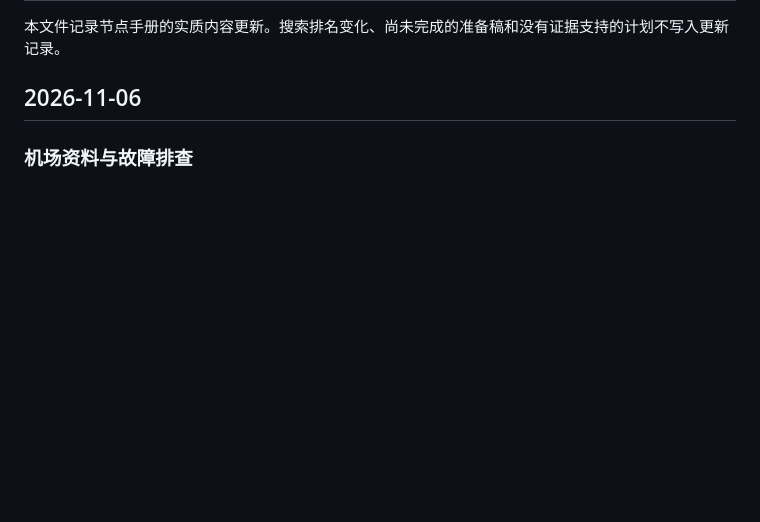
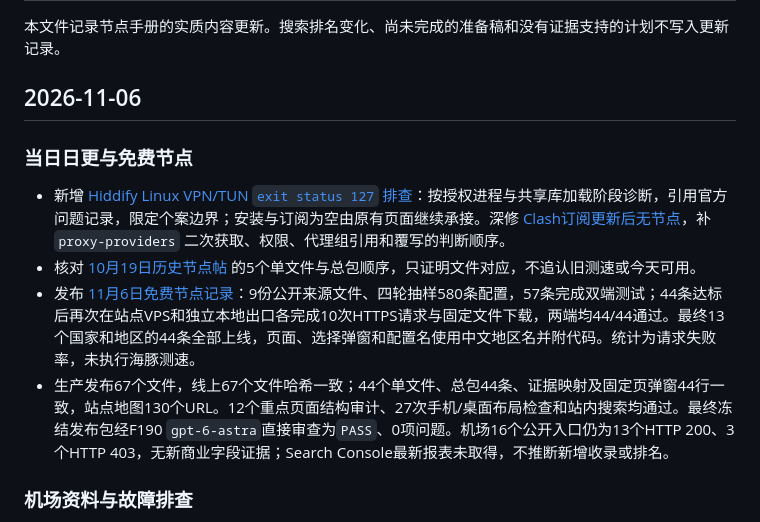
Before and after one commit to lihu3470-dotcom/jiedianshouce, a Markdown page: CHANGELOG.md, the part around the change. Drawn GitHub-style; blank space fills up the shorter version.

Commit message:
Document November 6 site release and node evidence

```diff
--- a/CHANGELOG.md
+++ b/CHANGELOG.md
@@ -3,6 +3,13 @@
 本文件记录节点手册的实质内容更新。搜索排名变化、尚未完成的准备稿和没有证据支持的计划不写入更新记录。
 
 ## 2026-11-06
+
+### 当日日更与免费节点
+
+- 新增 [Hiddify Linux VPN/TUN `exit status 127` 排查](https://jiedianshouce.com/articles/hiddify-linux-tun-exit-status-127/)：按授权进程与共享库加载阶段诊断，引用官方问题记录，限定个案边界；安装与订阅为空由原有页面继续承接。深修 [Clash订阅更新后无节点](https://jiedianshouce.com/articles/clash-subscription-updated-no-nodes/)，补 `proxy-providers` 二次获取、权限、代理组引用和覆写的判断顺序。
+- 核对 [10月19日历史节点帖](https://jiedianshouce.com/free-nodes/2026-10-19/) 的5个单文件与总包顺序，只证明文件对应，不追认旧测速或今天可用。
+- 发布 [11月6日免费节点记录](https://jiedianshouce.com/free-nodes/2026-11-06/)：9份公开来源文件、四轮抽样580条配置，57条完成双端测试；44条达标后再次在站点VPS和独立本地出口各完成10次HTTPS请求与固定文件下载，两端均44/44通过。最终13个国家和地区的44条全部上线，页面、选择弹窗和配置名使用中文地区名并附代码。统计为请求失败率，未执行海豚测速。
+- 生产发布67个文件，线上67个文件哈希一致；44个单文件、总包44条、证据映射及固定页弹窗44行一致，站点地图130个URL。12个重点页面结构审计、27次手机/桌面布局检查和站内搜索均通过。最终冻结发布包经F190 `gpt-6-astra`直接审查为`PASS`、0项问题。机场16个公开入口仍为13个HTTP 200、3个HTTP 403，无新商业字段证据；Search Console最新报表未取得，不推断新增收录或排名。
 
 ### 机场资料与故障排查
 
```
Also changed, not shown: KEYWORD-MAP.md (+3 -0 lines).
